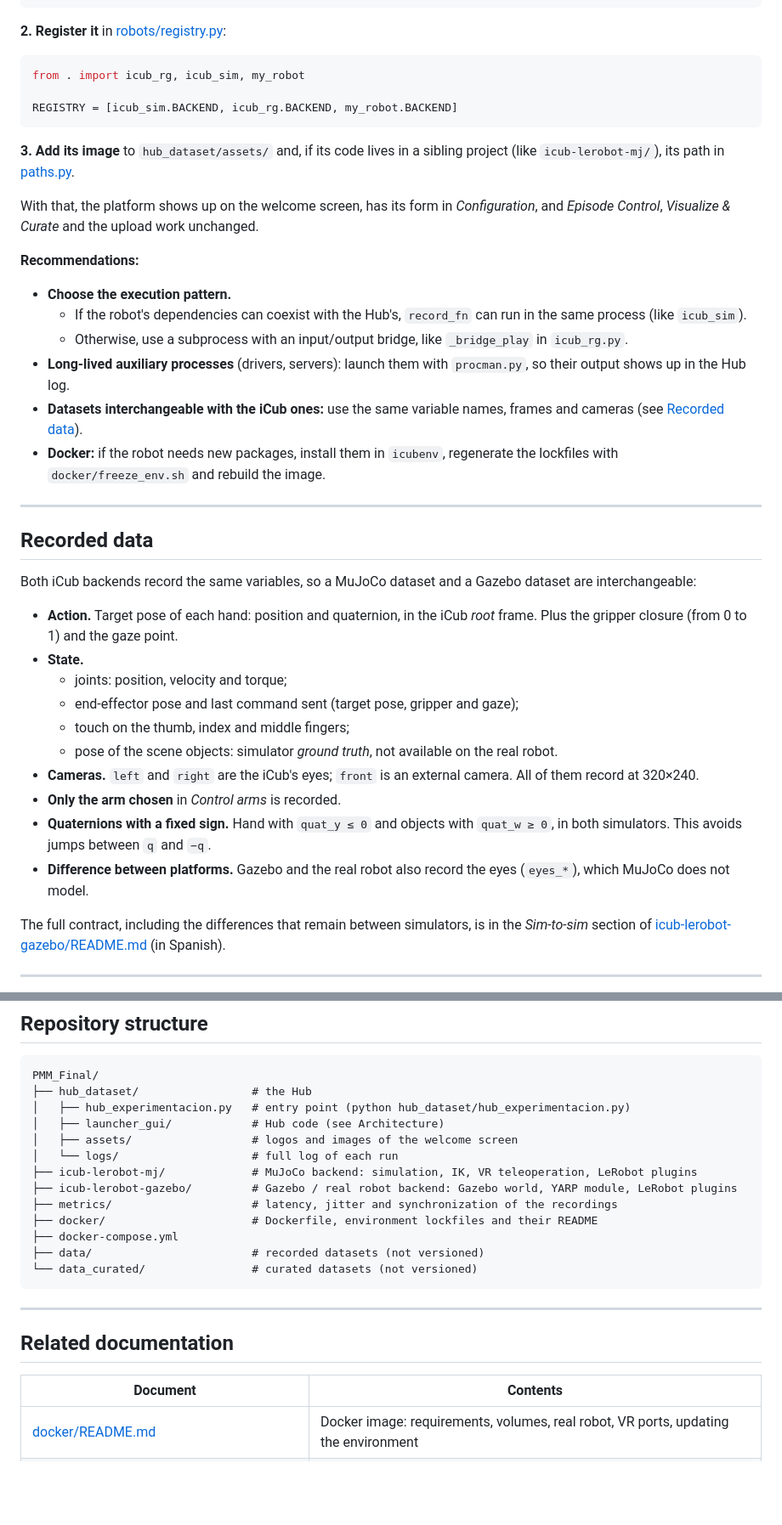
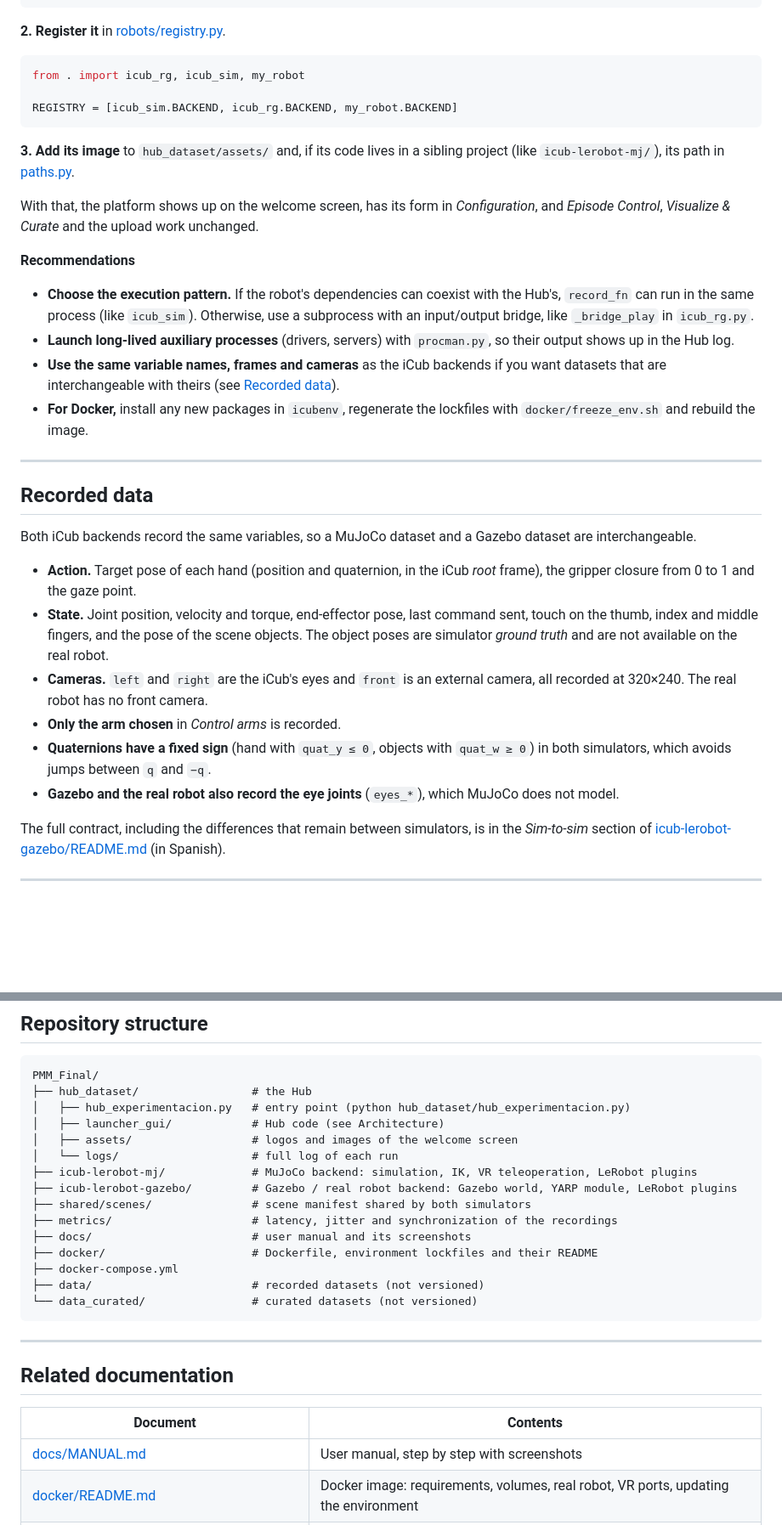
Before and after one commit to mkloviiin/PMM_Final, a Markdown page: README.md, 2 parts joined by grey strips. Shown at 85% size. GitHub-like rendering; blank space fills up the shorter version.

````diff
--- a/README.md
+++ b/README.md
@@ -250,7 +257,7 @@ BACKEND = RobotBackend(
 )
 ```
 
-**2. Register it** in [robots/registry.py](hub_dataset/launcher_gui/robots/registry.py):
+**2. Register it** in [robots/registry.py](hub_dataset/launcher_gui/robots/registry.py).
 
 ```python
 from . import icub_rg, icub_sim, my_robot
@@ -264,41 +271,37 @@ REGISTRY = [icub_sim.BACKEND, icub_rg.BACKEND, my_robot.BACKEND]
 With that, the platform shows up on the welcome screen, has its form in *Configuration*,
 and *Episode Control*, *Visualize & Curate* and the upload work unchanged.
 
-**Recommendations:**
+**Recommendations**
 
-- **Choose the execution pattern.**
-  - If the robot's dependencies can coexist with the Hub's, `record_fn` can run in the
-    same process (like `icub_sim`).
-  - Otherwise, use a subprocess with an input/output bridge, like `_bridge_play` in
-    `icub_rg.py`.
-- **Long-lived auxiliary processes** (drivers, servers): launch them with `procman.py`, so
-  their output shows up in the Hub log.
-- **Datasets interchangeable with the iCub ones:** use the same variable names, frames and
-  cameras (see [Recorded data](#recorded-data)).
-- **Docker:** if the robot needs new packages, install them in `icubenv`, regenerate the
-  lockfiles with `docker/freeze_env.sh` and rebuild the image.
+- **Choose the execution pattern.** If the robot's dependencies can coexist with the
+  Hub's, `record_fn` can run in the same process (like `icub_sim`). Otherwise, use a
+  subprocess with an input/output bridge, like `_bridge_play` in `icub_rg.py`.
+- **Launch long-lived auxiliary processes** (drivers, servers) with `procman.py`, so their
+  output shows up in the Hub log.
+- **Use the same variable names, frames and cameras** as the iCub backends if you want
+  datasets that are interchangeable with theirs (see [Recorded data](#recorded-data)).
+- **For Docker,** install any new packages in `icubenv`, regenerate the lockfiles with
+  `docker/freeze_env.sh` and rebuild the image.
 
 ---
 
 ## Recorded data
 
 Both iCub backends record the same variables, so a MuJoCo dataset and a Gazebo dataset
-are interchangeable:
+are interchangeable.
 
-- **Action.** Target pose of each hand: position and quaternion, in the iCub *root* frame.
-  Plus the gripper closure (from 0 to 1) and the gaze point.
-- **State.**
-  - joints: position, velocity and torque;
-  - end-effector pose and last command sent (target pose, gripper and gaze);
-  - touch on the thumb, index and middle fingers;
-  - pose of the scene objects: simulator *ground truth*, not available on the real robot.
-- **Cameras.** `left` and `right` are the iCub's eyes; `front` is an external camera.
-  All of them record at 320×240.
+- **Action.** Target pose of each hand (position and quaternion, in the iCub *root*
+  frame), the gripper closure from 0 to 1 and the gaze point.
+- **State.** Joint position, velocity and torque, end-effector pose, last command sent,
+  touch on the thumb, index and middle fingers, and the pose of the scene objects. The
+  object poses are simulator *ground truth* and are not available on the real robot.
+- **Cameras.** `left` and `right` are the iCub's eyes and `front` is an external camera,
+  all recorded at 320×240. The real robot has no front camera.
 - **Only the arm chosen** in *Control arms* is recorded.
-- **Quaternions with a fixed sign.** Hand with `quat_y ≤ 0` and objects with `quat_w ≥ 0`,
-  in both simulators. This avoids jumps between `q` and `−q`.
-- **Difference between platforms.** Gazebo and the real robot also record the eyes
-  (`eyes_*`), which MuJoCo does not model.
+- **Quaternions have a fixed sign** (hand with `quat_y ≤ 0`, objects with `quat_w ≥ 0`)
+  in both simulators, which avoids jumps between `q` and `−q`.
+- **Gazebo and the real robot also record the eye joints** (`eyes_*`), which MuJoCo does
+  not model.
 
 The full contract, including the differences that remain between simulators, is in the
 *Sim-to-sim* section of [icub-lerobot-gazebo/README.md](icub-lerobot-gazebo/README.md)
@@ -317,7 +320,9 @@ PMM_Final/
 │   └── logs/                    # full log of each run
 ├── icub-lerobot-mj/             # MuJoCo backend: simulation, IK, VR teleoperation, LeRobot plugins
 ├── icub-lerobot-gazebo/         # Gazebo / real robot backend: Gazebo world, YARP module, LeRobot plugins
+├── shared/scenes/               # scene manifest shared by both simulators
 ├── metrics/                     # latency, jitter and synchronization of the recordings
+├── docs/                        # user manual and its screenshots
 ├── docker/                      # Dockerfile, environment lockfiles and their README
 ├── docker-compose.yml
 ├── data/                        # recorded datasets (not versioned)
@@ -330,6 +335,7 @@ PMM_Final/
 
 | Document | Contents |
 |---|---|
+| [docs/MANUAL.md](docs/MANUAL.md) | User manual, step by step with screenshots |
 | [docker/README.md](docker/README.md) | Docker image: requirements, volumes, real robot, VR ports, updating the environment |
 | [icub-lerobot-gazebo/README.md](icub-lerobot-gazebo/README.md) | Gazebo / real robot stack (YARP), configuration and *sim-to-sim* data contract |
 | [icub-lerobot-gazebo/gazebo/README.md](icub-lerobot-gazebo/gazebo/README.md) | Scripts to start and stop the Gazebo simulation |
````
Also changed, not shown: other parts of README.md (+75 -68 lines).
